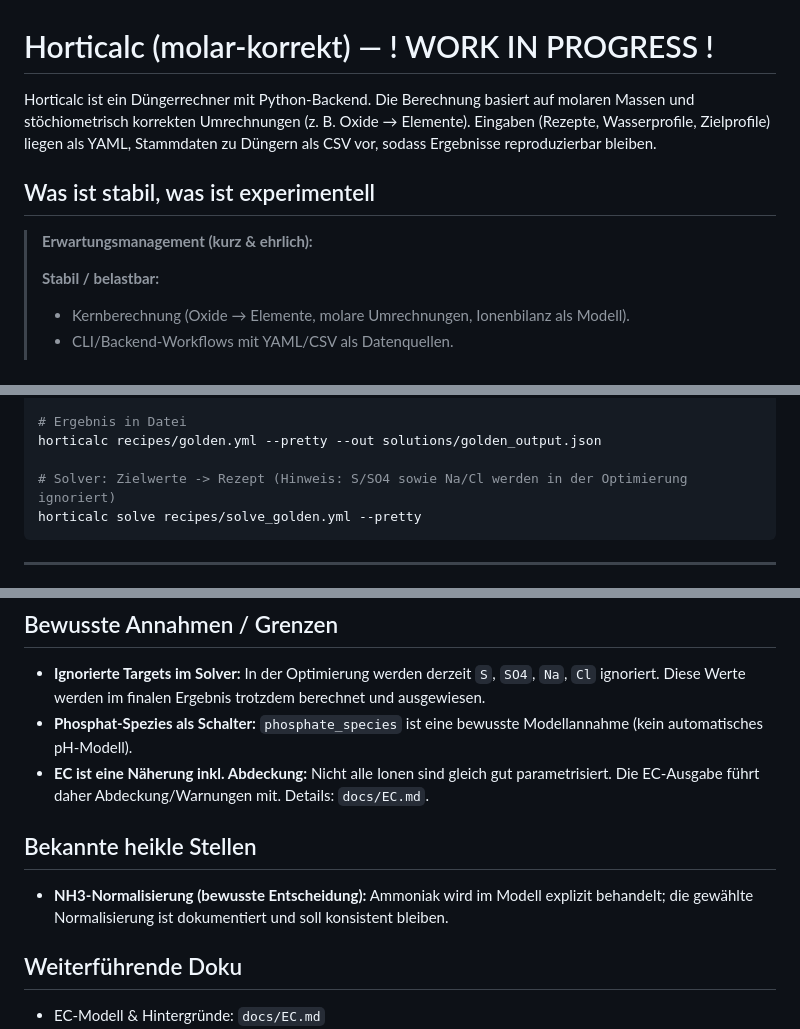
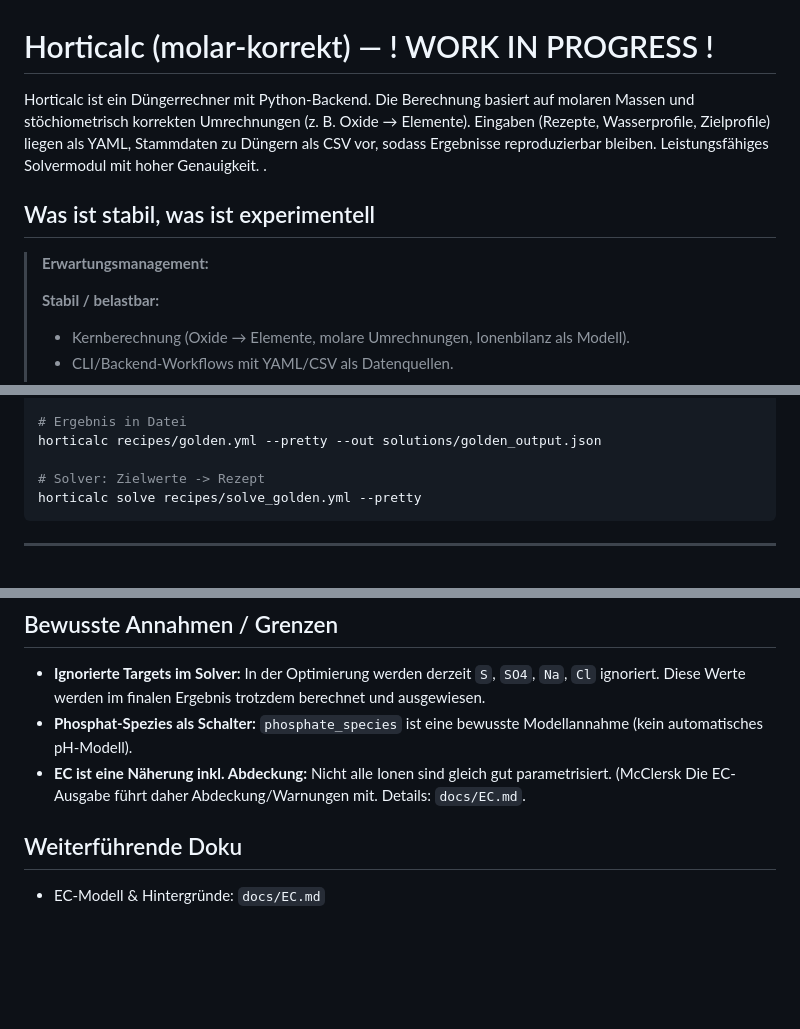
Before and after one commit to onethree7/Horticalc, a Markdown page: README.md, 3 parts joined by grey strips. Drawn GitHub-style; blank space fills up the shorter version.

````diff
--- a/README.md
+++ b/README.md
@@ -1,10 +1,10 @@
 # Horticalc (molar‑korrekt) — ! WORK IN PROGRESS !
 
-Horticalc ist ein Düngerrechner mit Python‑Backend. Die Berechnung basiert auf molaren Massen und stöchiometrisch korrekten Umrechnungen (z. B. Oxide → Elemente). Eingaben (Rezepte, Wasserprofile, Zielprofile) liegen als YAML, Stammdaten zu Düngern als CSV vor, sodass Ergebnisse reproduzierbar bleiben.
-
+Horticalc ist ein Düngerrechner mit Python‑Backend. Die Berechnung basiert auf molaren Massen und stöchiometrisch korrekten Umrechnungen (z. B. Oxide → Elemente). Eingaben (Rezepte, Wasserprofile, Zielprofile) liegen als YAML, Stammdaten zu Düngern als CSV vor, sodass Ergebnisse reproduzierbar bleiben. Leistungsfähiges Solvermodul mit hoher Genauigkeit.
+.
 ## Was ist stabil, was ist experimentell
 
-> **Erwartungsmanagement (kurz & ehrlich):**
+> **Erwartungsmanagement:**
 >
 > **Stabil / belastbar:**
 > - Kernberechnung (Oxide → Elemente, molare Umrechnungen, Ionenbilanz als Modell).
@@ -66,7 +66,7 @@ horticalc recipes/golden.yml --pretty
 # Ergebnis in Datei
 horticalc recipes/golden.yml --pretty --out solutions/golden_output.json
 
-# Solver: Zielwerte -> Rezept (Hinweis: S/SO4 sowie Na/Cl werden in der Optimierung ignoriert)
+# Solver: Zielwerte -> Rezept
 horticalc solve recipes/solve_golden.yml --pretty
 ```
 
@@ -176,11 +177,7 @@ Hinweis: In der Optimierung werden derzeit `S`, `SO4`, `Na`, `Cl` ignoriert. Die
 
 - **Ignorierte Targets im Solver:** In der Optimierung werden derzeit `S`, `SO4`, `Na`, `Cl` ignoriert. Diese Werte werden im finalen Ergebnis trotzdem berechnet und ausgewiesen.
 - **Phosphat-Spezies als Schalter:** `phosphate_species` ist eine bewusste Modellannahme (kein automatisches pH-Modell).
-- **EC ist eine Näherung inkl. Abdeckung:** Nicht alle Ionen sind gleich gut parametrisiert. Die EC-Ausgabe führt daher Abdeckung/Warnungen mit. Details: `docs/EC.md`.
-
-## Bekannte heikle Stellen
-
-- **NH3-Normalisierung (bewusste Entscheidung):** Ammoniak wird im Modell explizit behandelt; die gewählte Normalisierung ist dokumentiert und soll konsistent bleiben.
+- **EC ist eine Näherung inkl. Abdeckung:** Nicht alle Ionen sind gleich gut parametrisiert. (McClersk Die EC-Ausgabe führt daher Abdeckung/Warnungen mit. Details: `docs/EC.md`.
 
 ## Weiterführende Doku
 
````
Also changed, not shown: other parts of README.md (+1 -0 lines).
